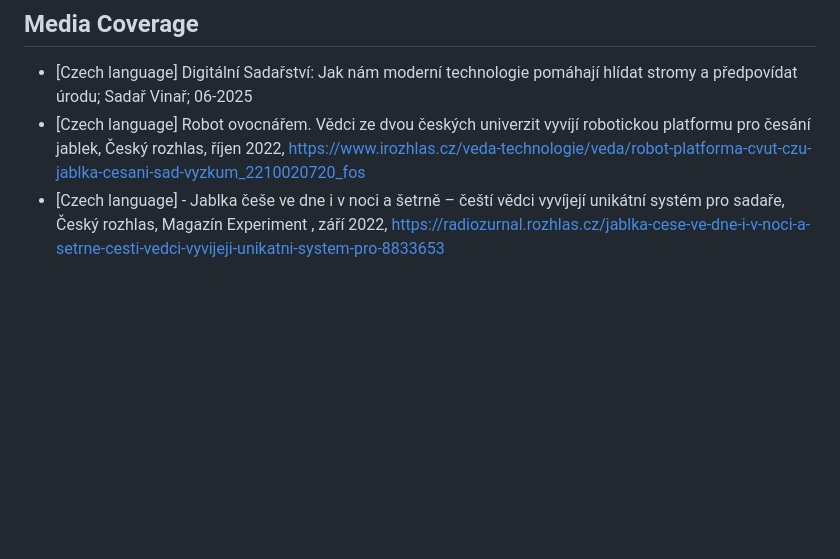
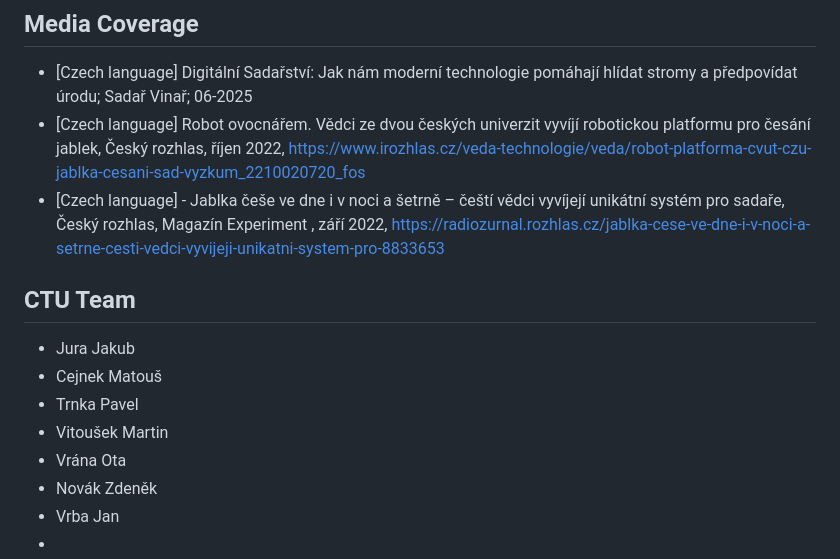
Before and after one commit to CVUT-FS-12110/agriculture-showcase, a Markdown page: README.md, the part around the change. GitHub-like rendering; blank space fills up the shorter version.

Commit message:
Add CTU Team section to README.md

```diff
--- a/README.md
+++ b/README.md
@@ -49,3 +49,13 @@ Projects are listed from newest to oldest.
 - [Czech language]  Robot ovocnářem. Vědci ze dvou českých univerzit vyvíjí robotickou platformu pro česání jablek, Český rozhlas, říjen 2022, https://www.irozhlas.cz/veda-technologie/veda/robot-platforma-cvut-czu-jablka-cesani-sad-vyzkum_2210020720_fos
 - [Czech language]  - Jablka češe ve dne i v noci a šetrně – čeští vědci vyvíjejí unikátní systém pro sadaře, Český rozhlas, Magazín Experiment
 , září 2022, https://radiozurnal.rozhlas.cz/jablka-cese-ve-dne-i-v-noci-a-setrne-cesti-vedci-vyvijeji-unikatni-system-pro-8833653
+
+## CTU Team
+- Jura Jakub
+- Cejnek Matouš
+- Trnka Pavel
+- Vitoušek Martin
+- Vrána Ota
+- Novák Zdeněk
+- Vrba Jan
+-
```
